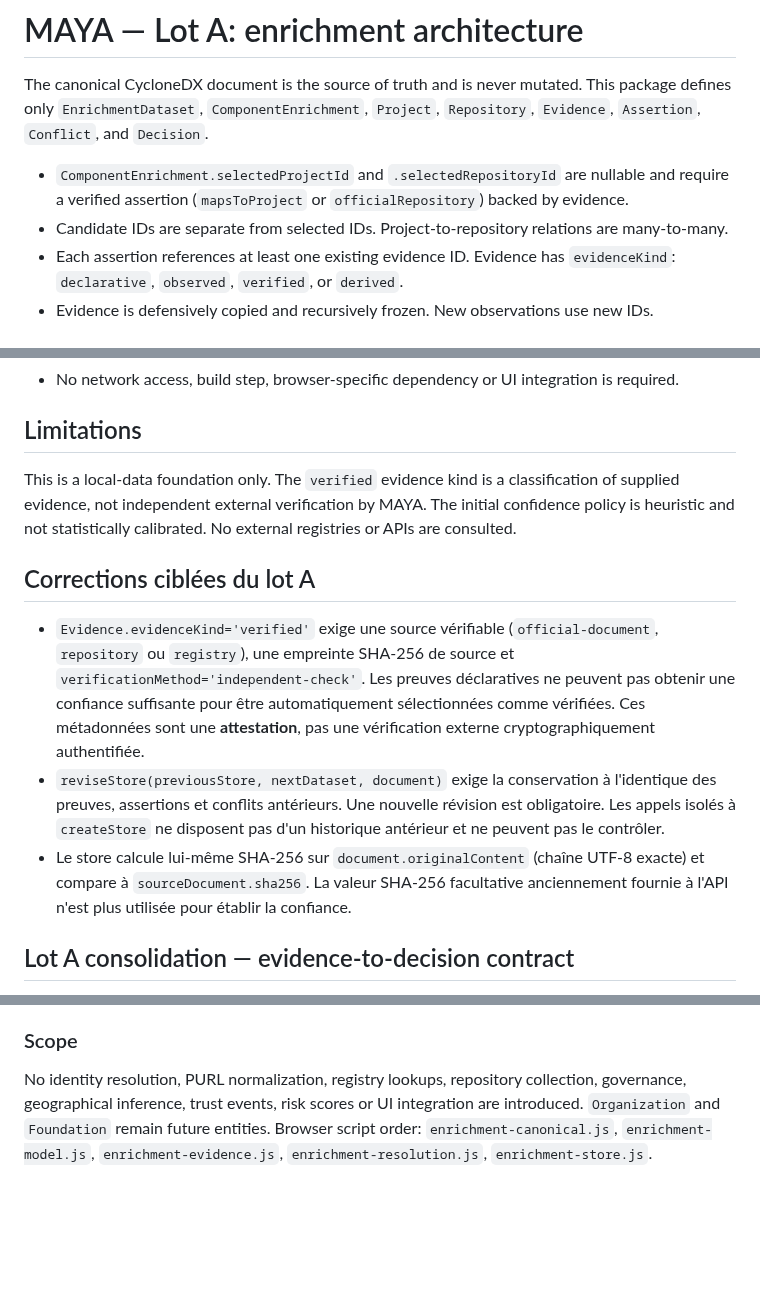
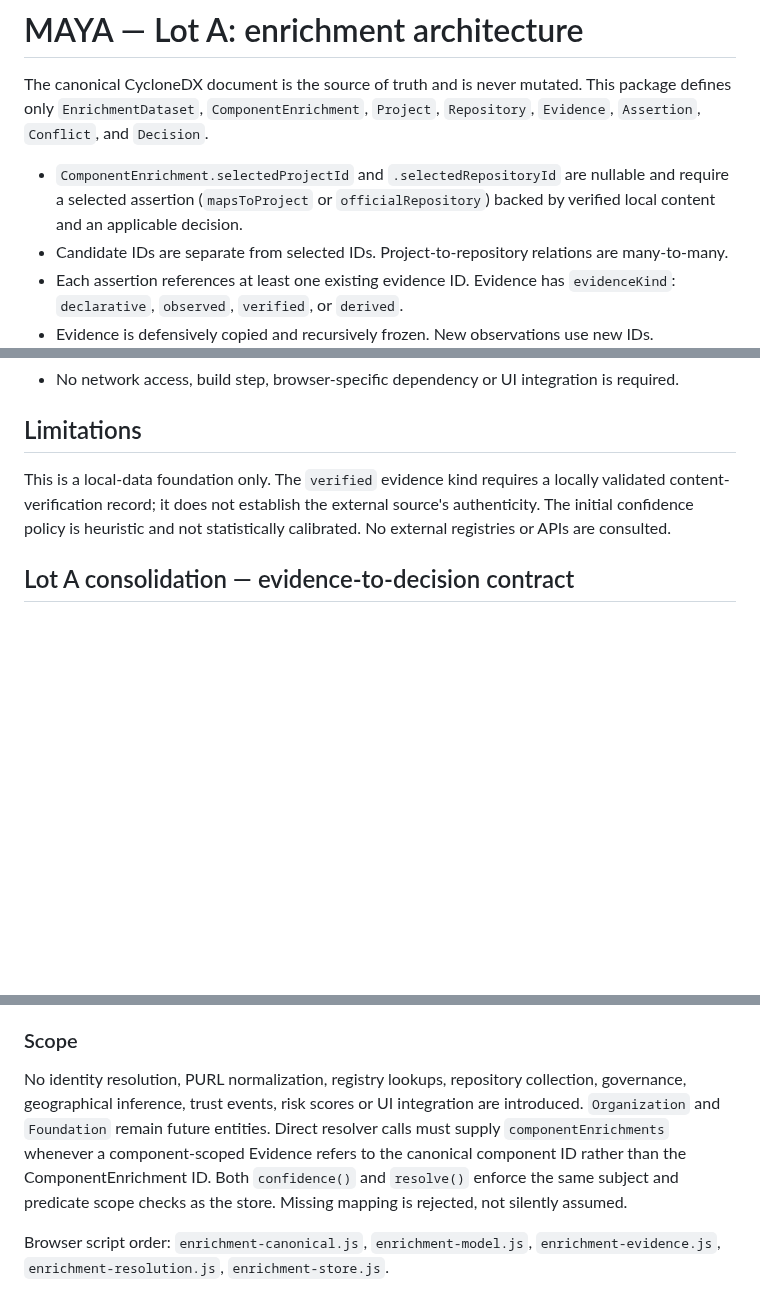
Before and after one commit to ldchloe/MAYA, a Markdown page: docs/component-enrichment-architecture.md, 3 parts joined by grey strips. Drawn GitHub-style; blank space fills up the shorter version.

Commit message:
docs(enrichment): reconcile verified contract and public resolver scope

```diff
--- a/docs/component-enrichment-architecture.md
+++ b/docs/component-enrichment-architecture.md
@@ -2,7 +2,7 @@
 
 The canonical CycloneDX document is the source of truth and is never mutated. This package defines only `EnrichmentDataset`, `ComponentEnrichment`, `Project`, `Repository`, `Evidence`, `Assertion`, `Conflict`, and `Decision`.
 
-- `ComponentEnrichment.selectedProjectId` and `.selectedRepositoryId` are nullable and require a verified assertion (`mapsToProject` or `officialRepository`) backed by evidence.
+- `ComponentEnrichment.selectedProjectId` and `.selectedRepositoryId` are nullable and require a selected assertion (`mapsToProject` or `officialRepository`) backed by verified local content and an applicable decision.
 - Candidate IDs are separate from selected IDs. Project-to-repository relations are many-to-many.
 - Each assertion references at least one existing evidence ID. Evidence has `evidenceKind`: `declarative`, `observed`, `verified`, or `derived`.
 - Evidence is defensively copied and recursively frozen. New observations use new IDs.
@@ -13,13 +13,7 @@ The canonical CycloneDX document is the source of truth and is never mutated. Th
 
 ## Limitations
 
-This is a local-data foundation only. The `verified` evidence kind is a classification of supplied evidence, not independent external verification by MAYA. The initial confidence policy is heuristic and not statistically calibrated. No external registries or APIs are consulted.
-
-## Corrections ciblées du lot A
-- `Evidence.evidenceKind='verified'` exige une source vérifiable (`official-document`, `repository` ou `registry`), une empreinte SHA-256 de source et `verificationMethod='independent-check'`. Les preuves déclaratives ne peuvent pas obtenir une confiance suffisante pour être automatiquement sélectionnées comme vérifiées. Ces métadonnées sont une **attestation**, pas une vérification externe cryptographiquement authentifiée.
-- `reviseStore(previousStore, nextDataset, document)` exige la conservation à l'identique des preuves, assertions et conflits antérieurs. Une nouvelle révision est obligatoire. Les appels isolés à `createStore` ne disposent pas d'un historique antérieur et ne peuvent pas le contrôler.
-- Le store calcule lui-même SHA-256 sur `document.originalContent` (chaîne UTF-8 exacte) et compare à `sourceDocument.sha256`. La valeur SHA-256 facultative anciennement fournie à l'API n'est plus utilisée pour établir la confiance.
-
+This is a local-data foundation only. The `verified` evidence kind requires a locally validated content-verification record; it does not establish the external source's authenticity. The initial confidence policy is heuristic and not statistically calibrated. No external registries or APIs are consulted.
 
 ## Lot A consolidation — evidence-to-decision contract
 
@@ -41,4 +35,6 @@ Frozen JavaScript objects prevent ordinary in-process mutation; they do not prev
 
 ### Scope
 
-No identity resolution, PURL normalization, registry lookups, repository collection, governance, geographical inference, trust events, risk scores or UI integration are introduced. `Organization` and `Foundation` remain future entities. Browser script order: `enrichment-canonical.js`, `enrichment-model.js`, `enrichment-evidence.js`, `enrichment-resolution.js`, `enrichment-store.js`.
+No identity resolution, PURL normalization, registry lookups, repository collection, governance, geographical inference, trust events, risk scores or UI integration are introduced. `Organization` and `Foundation` remain future entities. Direct resolver calls must supply `componentEnrichments` whenever a component-scoped Evidence refers to the canonical component ID rather than the ComponentEnrichment ID. Both `confidence()` and `resolve()` enforce the same subject and predicate scope checks as the store. Missing mapping is rejected, not silently assumed.
+
+Browser script order: `enrichment-canonical.js`, `enrichment-model.js`, `enrichment-evidence.js`, `enrichment-resolution.js`, `enrichment-store.js`.
```
